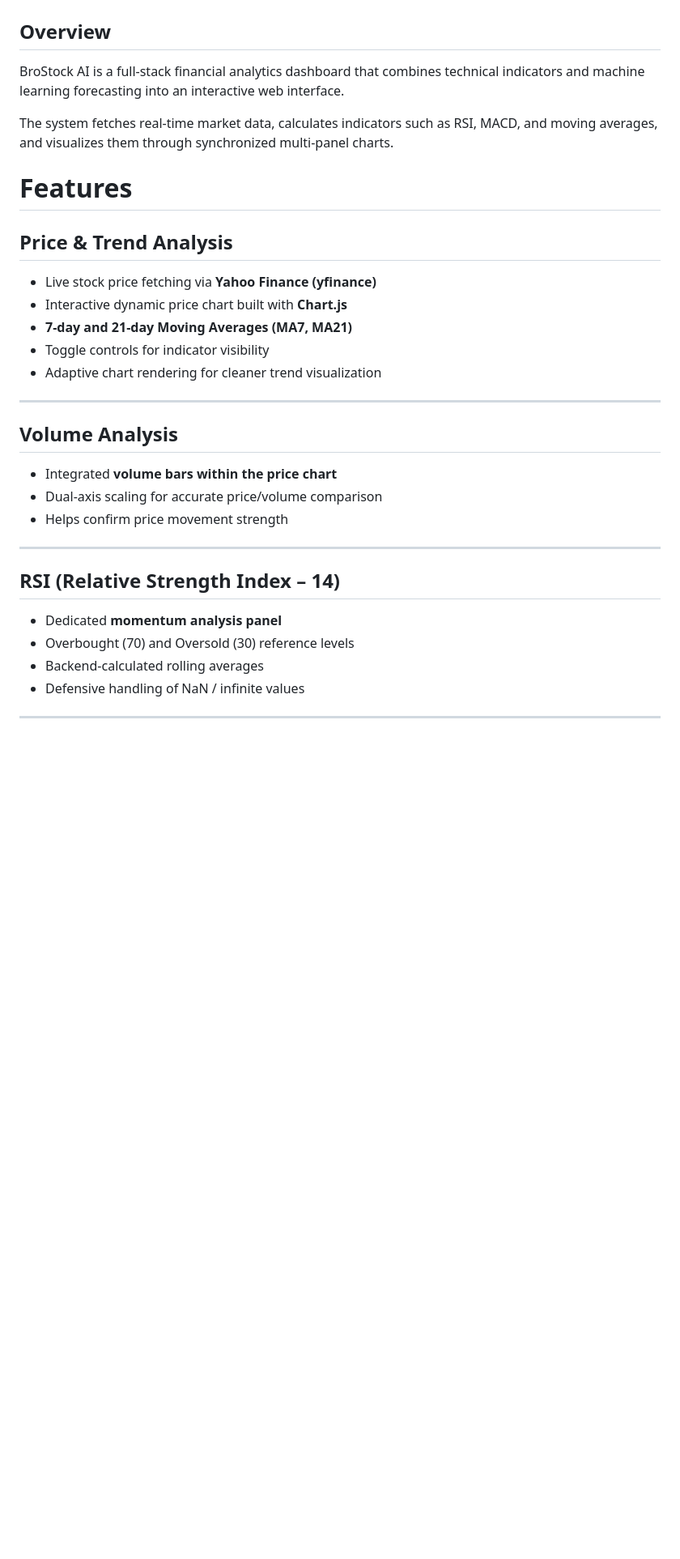
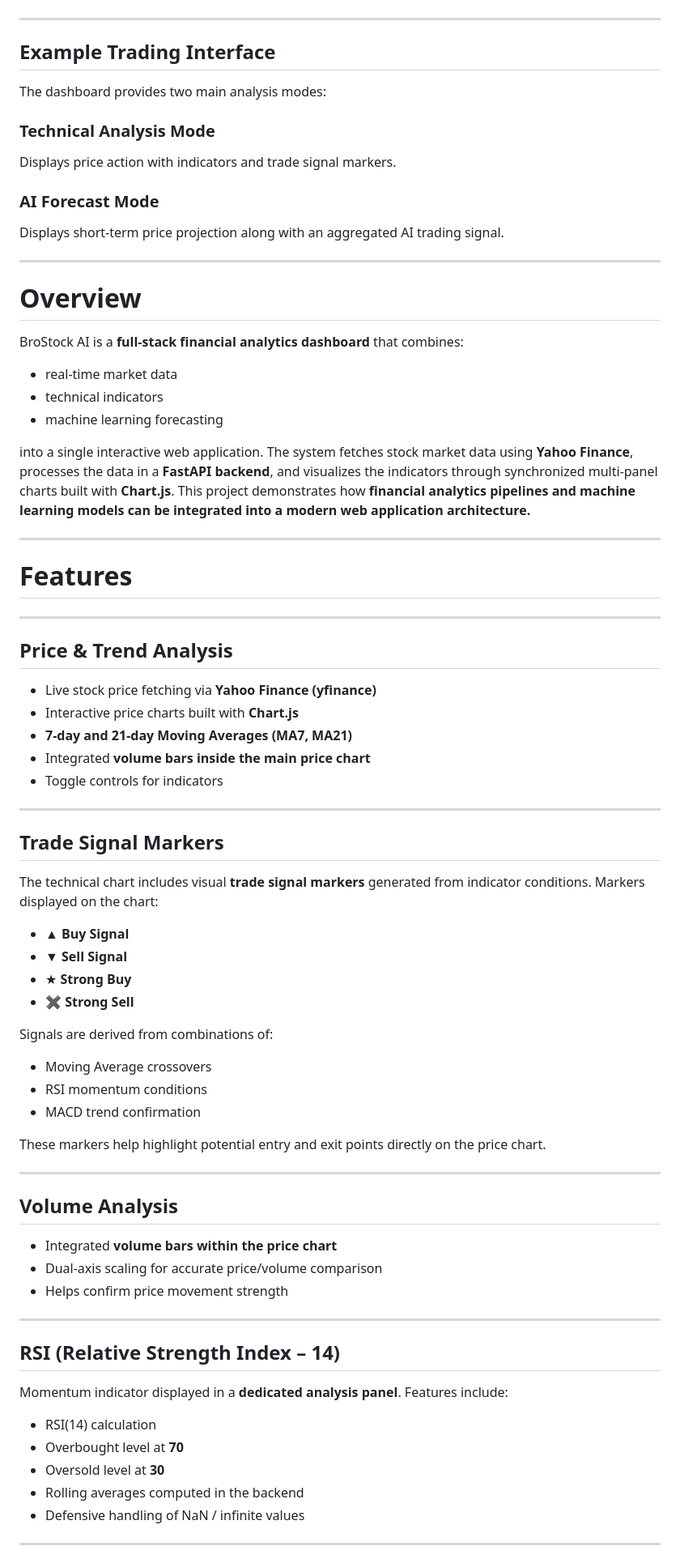
Before and after one commit to RDC4321/BroStock-AI, a Markdown page: README.md, the part around one of its changes. Shown at 81% size. Rendered like a GitHub page; blank space fills up the shorter version.

```diff
--- a/README.md
+++ b/README.md
@@ -13,27 +28,69 @@ It provides **technical analysis indicators, multi-panel financial charts, and s
 ### AI Forecast Mode
 ![AI Forecast](screenshot/dashboard-AI.PNG)
 
-## Overview
+---
 
-BroStock AI is a full-stack financial analytics dashboard that combines
-technical indicators and machine learning forecasting into an interactive web interface.
+## Example Trading Interface
+The dashboard provides two main analysis modes:
 
-The system fetches real-time market data, calculates indicators such as
-RSI, MACD, and moving averages, and visualizes them through synchronized
-multi-panel charts.
+### Technical Analysis Mode
+Displays price action with indicators and trade signal markers.
+
+### AI Forecast Mode
+Displays short-term price projection along with an aggregated AI trading signal.
+
+---
+
+# Overview
+
+BroStock AI is a **full-stack financial analytics dashboard** that combines:
+
+- real-time market data
+- technical indicators
+- machine learning forecasting
+
+into a single interactive web application.
+The system fetches stock market data using **Yahoo Finance**, processes the data in a **FastAPI backend**, and visualizes the indicators through synchronized multi-panel charts built with **Chart.js**.
+This project demonstrates how **financial analytics pipelines and machine learning models can be integrated into a modern web application architecture.**
+
+---
 
 # Features
 
+---
+
 ## Price & Trend Analysis
+
 - Live stock price fetching via **Yahoo Finance (yfinance)**
-- Interactive dynamic price chart built with **Chart.js**
+- Interactive price charts built with **Chart.js**
 - **7-day and 21-day Moving Averages (MA7, MA21)**
-- Toggle controls for indicator visibility
-- Adaptive chart rendering for cleaner trend visualization
+- Integrated **volume bars inside the main price chart**
+- Toggle controls for indicators
+
+---
+
+## Trade Signal Markers
+
+The technical chart includes visual **trade signal markers** generated from indicator conditions.
+Markers displayed on the chart:
+
+- ▲ **Buy Signal**
+- ▼ **Sell Signal**
+- ★ **Strong Buy**
+- ✖ **Strong Sell**
+
+Signals are derived from combinations of:
+
+- Moving Average crossovers
+- RSI momentum conditions
+- MACD trend confirmation
+
+These markers help highlight potential entry and exit points directly on the price chart.
 
 ---
 
 ## Volume Analysis
+
 - Integrated **volume bars within the price chart**
 - Dual-axis scaling for accurate price/volume comparison
 - Helps confirm price movement strength
@@ -41,9 +98,13 @@ multi-panel charts.
 ---
 
 ## RSI (Relative Strength Index – 14)
-- Dedicated **momentum analysis panel**
-- Overbought (70) and Oversold (30) reference levels
-- Backend-calculated rolling averages
+
+Momentum indicator displayed in a **dedicated analysis panel**.
+Features include:
+- RSI(14) calculation
+- Overbought level at **70**
+- Oversold level at **30**
+- Rolling averages computed in the backend
 - Defensive handling of NaN / infinite values
 
 ---
```
Also changed, not shown: other parts of README.md (+95 -28 lines).
